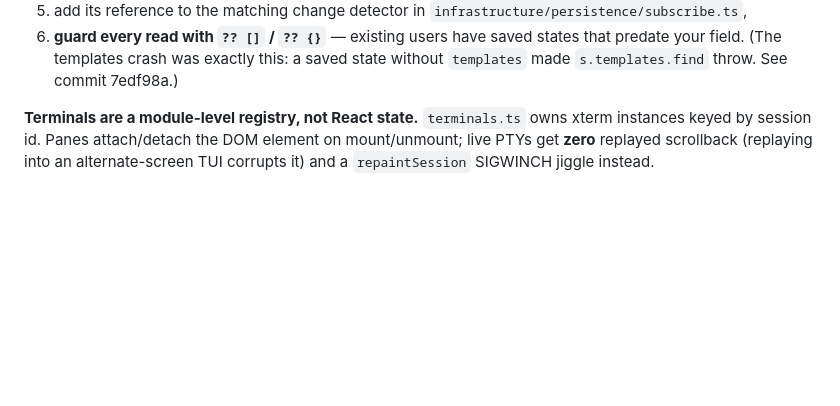
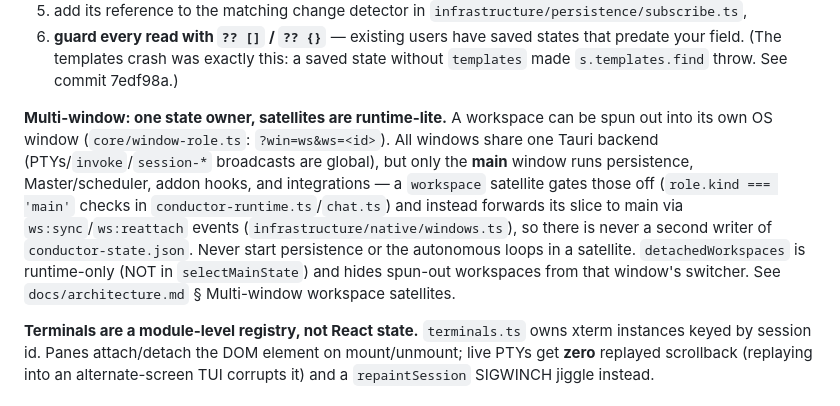
Before and after one commit to xuancanh/yaam, a Markdown page: AGENTS.md, the part around the change. Drawn GitHub-style; blank space fills up the shorter version.

```diff
--- a/AGENTS.md
+++ b/AGENTS.md
@@ -152,6 +152,19 @@ When you add a new persisted top-level field, you MUST:
 6. **guard every read with `?? []` / `?? {}`** — existing users have saved states
    that predate your field. (The templates crash was exactly this: a saved state
    without `templates` made `s.templates.find` throw. See commit 7edf98a.)
+
+**Multi-window: one state owner, satellites are runtime-lite.** A workspace can
+be spun out into its own OS window (`core/window-role.ts`: `?win=ws&ws=<id>`).
+All windows share one Tauri backend (PTYs/`invoke`/`session-*` broadcasts are
+global), but only the **main** window runs persistence, Master/scheduler, addon
+hooks, and integrations — a `workspace` satellite gates those off
+(`role.kind === 'main'` checks in `conductor-runtime.ts`/`chat.ts`) and instead
+forwards its slice to main via `ws:sync`/`ws:reattach` events
+(`infrastructure/native/windows.ts`), so there is never a second writer of
+`conductor-state.json`. Never start persistence or the autonomous loops in a
+satellite. `detachedWorkspaces` is runtime-only (NOT in `selectMainState`) and
+hides spun-out workspaces from that window's switcher. See
+`docs/architecture.md` § Multi-window workspace satellites.
 
 **Terminals are a module-level registry, not React state.** `terminals.ts` owns
 xterm instances keyed by session id. Panes attach/detach the DOM element on
```
Also changed, not shown: docs/architecture.md (+56 -0 lines).
